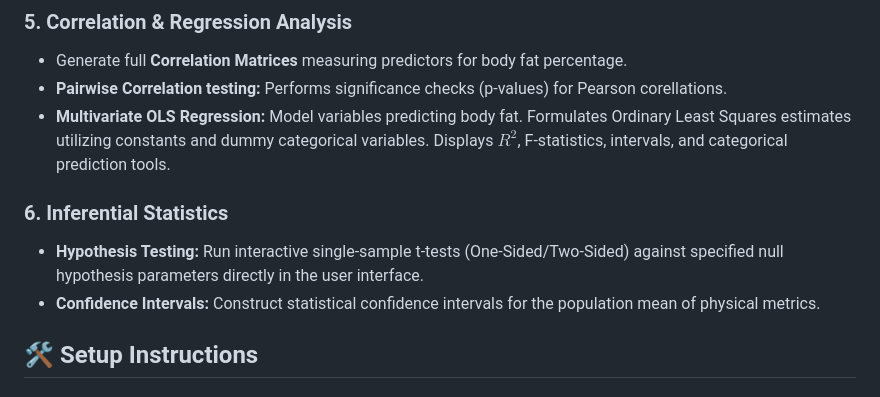
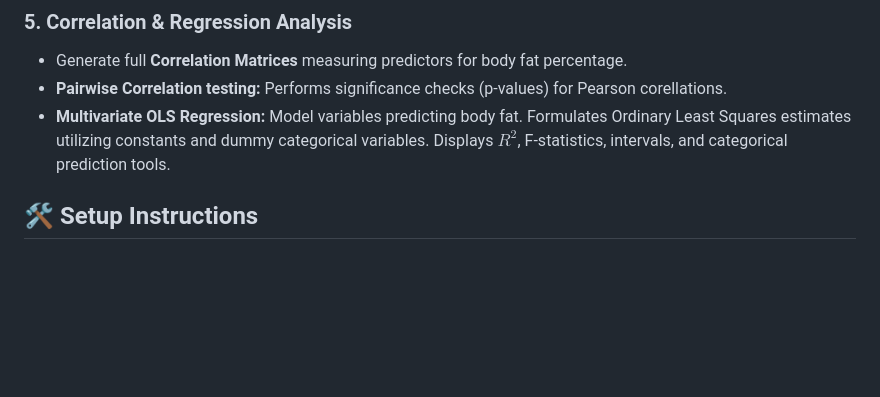
Before and after one commit to mahadbashir1/FitStats-Pro, a Markdown page: README.md, the part around the change. Rendered like a GitHub page; blank space fills up the shorter version.

Commit message:
Remove Inferential Statistics section from README
Removed section on Inferential Statistics including hypothesis testing and confidence intervals.

```diff
--- a/README.md
+++ b/README.md
@@ -27,10 +27,6 @@
 *   Generate full **Correlation Matrices** measuring predictors for body fat percentage.
 *   **Pairwise Correlation testing:** Performs significance checks (p-values) for Pearson corellations.
 *   **Multivariate OLS Regression:** Model variables predicting body fat. Formulates Ordinary Least Squares estimates utilizing constants and dummy categorical variables. Displays $R^2$, F-statistics, intervals, and categorical prediction tools.
-
-### 6. Inferential Statistics
-*   **Hypothesis Testing:** Run interactive single-sample t-tests (One-Sided/Two-Sided) against specified null hypothesis parameters directly in the user interface.
-*   **Confidence Intervals:** Construct statistical confidence intervals for the population mean of physical metrics.
 
 ## 🛠️ Setup Instructions
 
```
